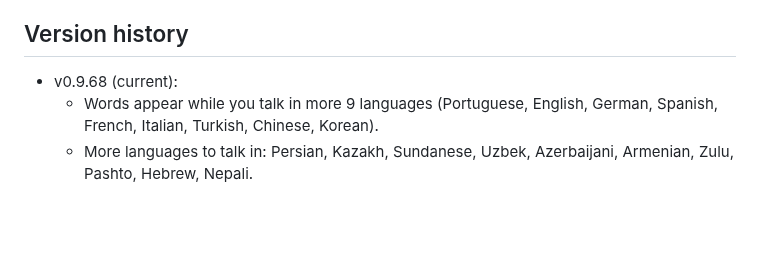
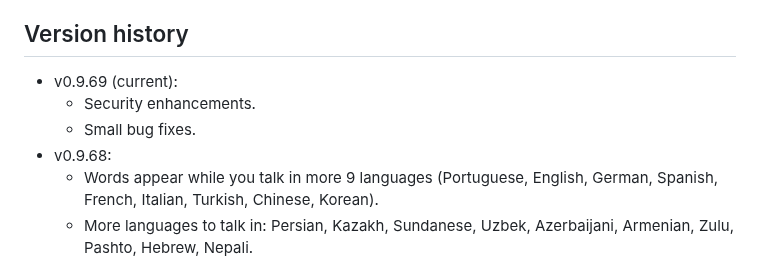
Before and after one commit to humbleangel/supEars_Official, a Markdown page: README.md, the part around the change. Rendered like a GitHub page; blank space fills up the shorter version.

Commit message:
README: v0.9.69 history row

```diff
--- a/README.md
+++ b/README.md
@@ -120,7 +120,10 @@ Windows Ready. Mac and Linux are under development.
 
 ## Version history
 
-- v0.9.68 (current):
+- v0.9.69 (current):
+  - Security enhancements.
+  - Small bug fixes.
+- v0.9.68:
   - Words appear while you talk in more 9 languages (Portuguese, English, German, Spanish, French, Italian, Turkish, Chinese, Korean).
   - More languages to talk in: Persian, Kazakh, Sundanese, Uzbek, Azerbaijani, Armenian, Zulu, Pashto, Hebrew, Nepali.
   - Many small reliability fixes under the hood.
```
